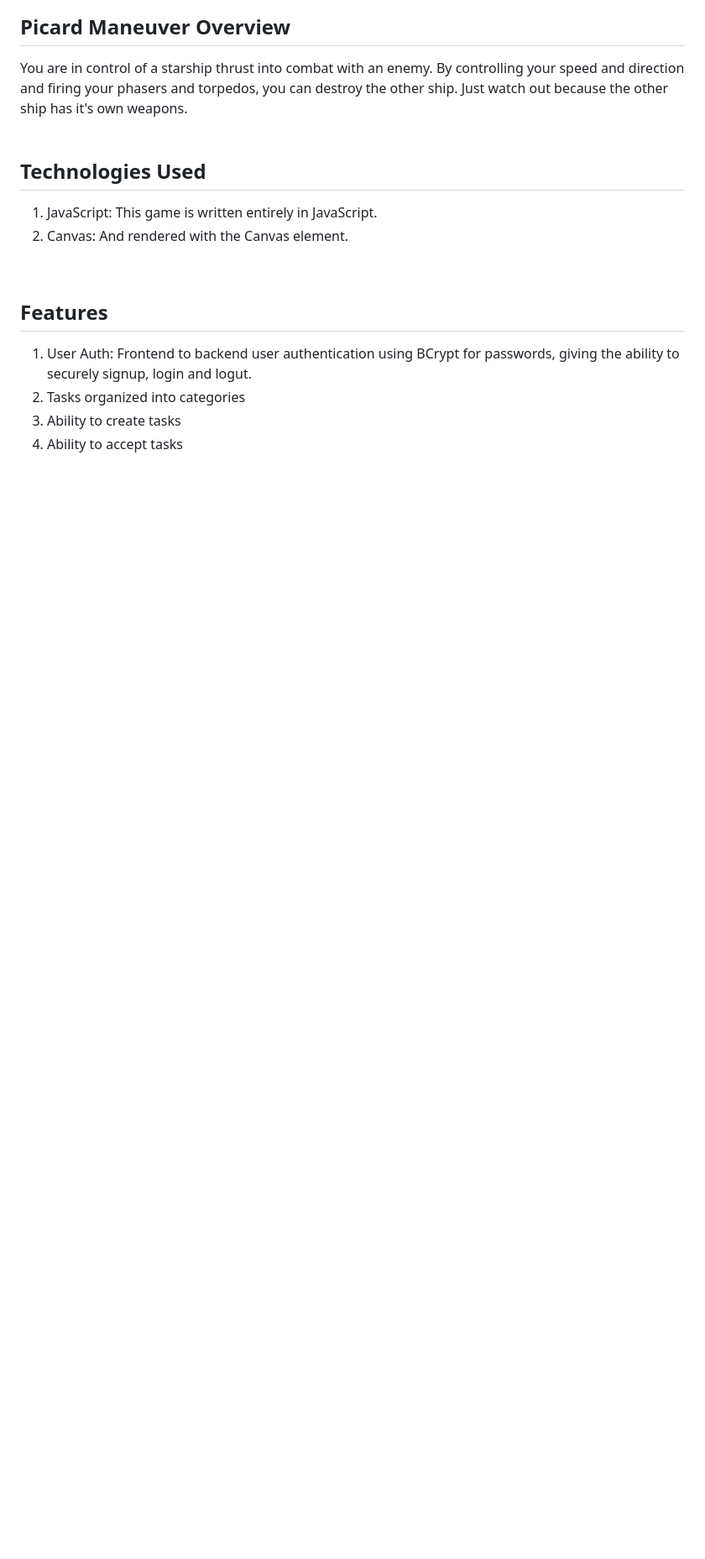
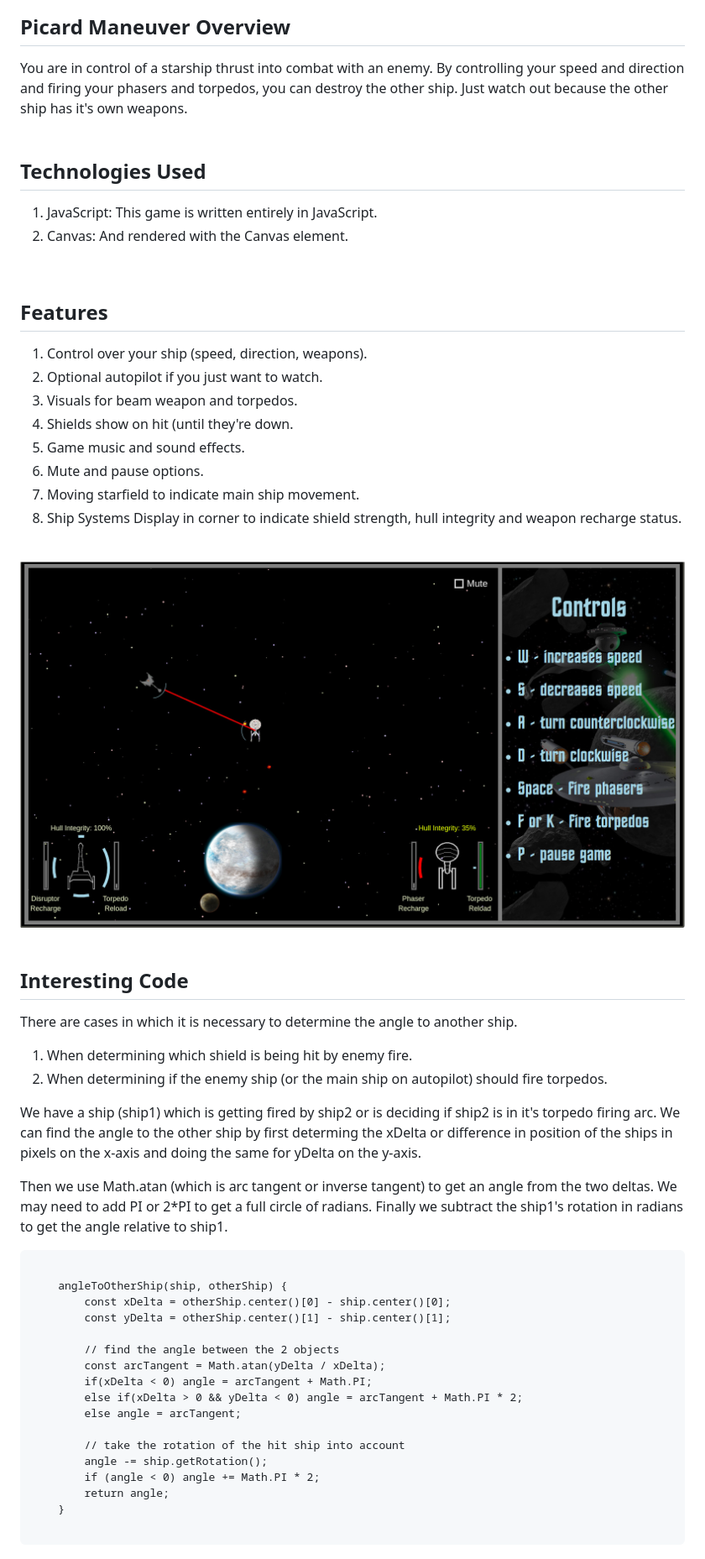
Before and after one commit to shoemker/picard_maneuver, a Markdown page: README.md, the part around the change printed below. Shown: that part at 84% size. Rendered like a GitHub page; pictures changed too: images/Screenshot2.jpg (added); blank space fills up the shorter version.

Commit message:
worked on readme

````diff
--- a/README.md
+++ b/README.md
@@ -11,8 +11,44 @@ You are in control of a starship thrust into combat with an enemy. By controllin
 <br>
 <h2>Features</h2>
 <ol>
-	<li>User Auth: Frontend to backend user authentication using BCrypt for passwords, giving the ability to securely signup, login and logut. </li>
-	<li>Tasks organized into categories</li>
-	<li>Ability to create tasks</li>
-	<li>Ability to accept tasks</li>
+	<li>Control over your ship (speed, direction, weapons).</li>
+	<li>Optional autopilot if you just want to watch.</li>
+	<li>Visuals for beam weapon and torpedos.</li>
+	<li>Shields show on hit (until they're down.</li>
+	<li>Game music and sound effects.</li>
+	<li>Mute and pause options.</li>
+	<li>Moving starfield to indicate main ship movement.</li>
+	<li>Ship Systems Display in corner to indicate shield strength, hull integrity and weapon recharge status.</li>
 </ol>
+<br>
+<a href="https://shoemker.github.io/picard_maneuver/"><img src="./images/Screenshot2.jpg"></a>
+<br>
+<br>
+<h2>Interesting Code</h2>
+<p>There are cases in which it is necessary to determine the angle to another ship. </p>
+<ol>
+	<li>When determining which shield is being hit by enemy fire.</li>
+	<li>When determining if the enemy ship (or the main ship on autopilot) should fire torpedos.</li>
+</ol>
+<p>We have a ship (ship1) which is getting fired  by ship2 or is deciding if ship2 is in it's torpedo firing arc. We can find the angle to the other ship by first determing the xDelta or difference in position of the ships in pixels on the x-axis and doing the same for yDelta on the y-axis. </p>
+<p>Then we use Math.atan (which is arc tangent or inverse tangent) to get an angle from the two deltas. We may need to add PI or 2*PI to get a full circle of radians. Finally we subtract the ship1's rotation in radians to get the angle relative to ship1.</p>
+
+```
+
+	angleToOtherShip(ship, otherShip) {
+		const xDelta = otherShip.center()[0] - ship.center()[0];
+		const yDelta = otherShip.center()[1] - ship.center()[1];
+
+		// find the angle between the 2 objects
+		const arcTangent = Math.atan(yDelta / xDelta);
+		if(xDelta < 0) angle = arcTangent + Math.PI;
+		else if(xDelta > 0 && yDelta < 0) angle = arcTangent + Math.PI * 2;
+		else angle = arcTangent;
+
+		// take the rotation of the hit ship into account
+		angle -= ship.getRotation();
+		if (angle < 0) angle += Math.PI * 2;
+		return angle;
+	}
+
+```
````
Also changed, not shown: other parts of README.md (+1 -1 lines).
